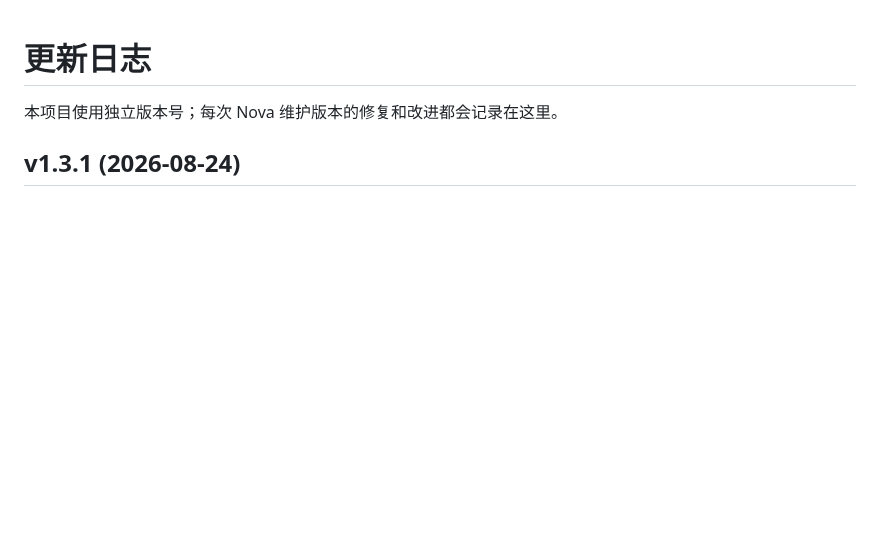
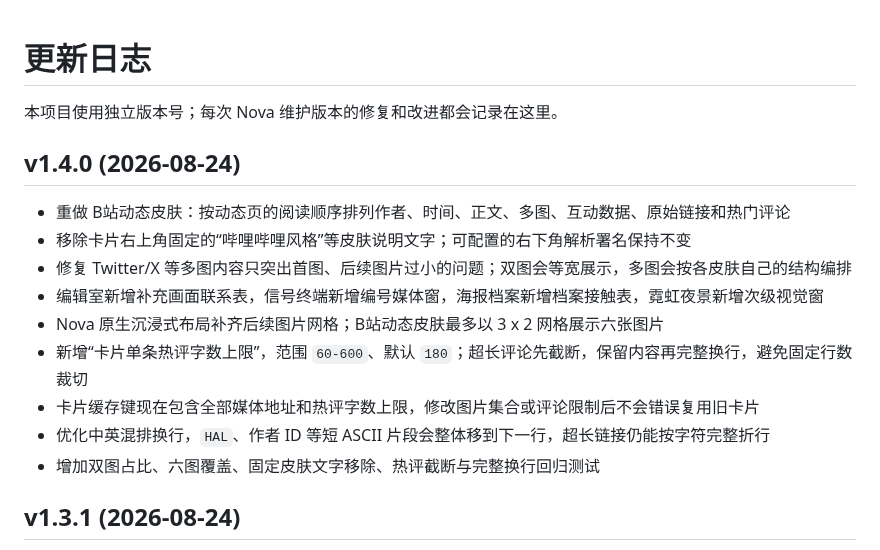
Before and after one commit to Whereis-Alice/astrbot_plugin_media_parser_nova, a Markdown page: CHANGELOG.md, the part around the change. GitHub-like rendering; blank space fills up the shorter version.

```diff
--- a/CHANGELOG.md
+++ b/CHANGELOG.md
@@ -1,6 +1,18 @@
 # 更新日志
 
 本项目使用独立版本号；每次 Nova 维护版本的修复和改进都会记录在这里。
+
+## v1.4.0 (2026-08-24)
+
+- 重做 B站动态皮肤：按动态页的阅读顺序排列作者、时间、正文、多图、互动数据、原始链接和热门评论
+- 移除卡片右上角固定的“哔哩哔哩风格”等皮肤说明文字；可配置的右下角解析署名保持不变
+- 修复 Twitter/X 等多图内容只突出首图、后续图片过小的问题；双图会等宽展示，多图会按各皮肤自己的结构编排
+- 编辑室新增补充画面联系表，信号终端新增编号媒体窗，海报档案新增档案接触表，霓虹夜景新增次级视觉窗
+- Nova 原生沉浸式布局补齐后续图片网格；B站动态皮肤最多以 3 x 2 网格展示六张图片
+- 新增“卡片单条热评字数上限”，范围 `60-600`、默认 `180`；超长评论先截断，保留内容再完整换行，避免固定行数裁切
+- 卡片缓存键现在包含全部媒体地址和热评字数上限，修改图片集合或评论限制后不会错误复用旧卡片
+- 优化中英混排换行，`HAL`、作者 ID 等短 ASCII 片段会整体移到下一行，超长链接仍能按字符完整折行
+- 增加双图占比、六图覆盖、固定皮肤文字移除、热评截断与完整换行回归测试
 
 ## v1.3.1 (2026-08-24)
 
```
Also changed, not shown: README.md (+8 -4 lines), docs/card-skins/bilibili.png, 9 other files.
